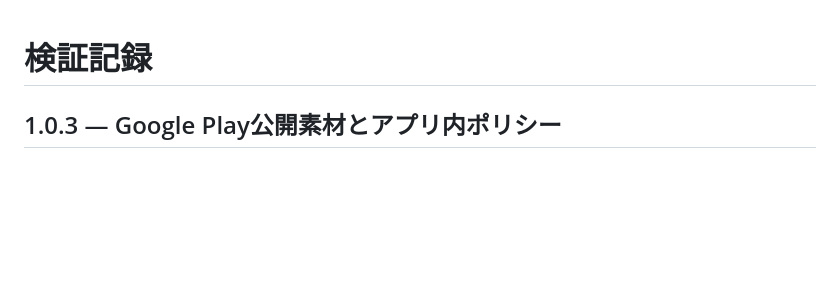
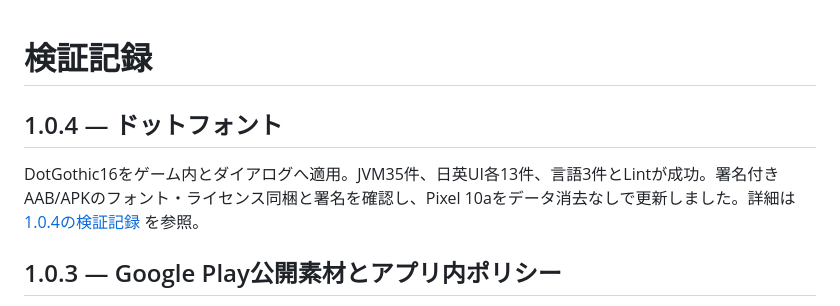
Before and after one commit to hatake716/burockkuzushi-ni-taero, a Markdown page: docs/VALIDATION.md, the part around the change. Drawn GitHub-style; blank space fills up the shorter version.

```diff
--- a/docs/VALIDATION.md
+++ b/docs/VALIDATION.md
@@ -1,4 +1,8 @@
 # 検証記録
+
+## 1.0.4 — ドットフォント
+
+DotGothic16をゲーム内とダイアログへ適用。JVM35件、日英UI各13件、言語3件とLintが成功。署名付きAAB/APKのフォント・ライセンス同梱と署名を確認し、Pixel 10aをデータ消去なしで更新しました。詳細は [1.0.4の検証記録](releases/1.0.4.md) を参照。
 
 ## 1.0.3 — Google Play公開素材とアプリ内ポリシー
 
```
Also changed, not shown: README.md (+6 -10 lines), docs/FONTS.md (added, +21 -0 lines), docs/releases/1.0.4.md (added, +34 -0 lines), docs/screenshots/1.0.4/en-settings.png (added), docs/screenshots/1.0.4/en-title.png (added), docs/screenshots/1.0.4/ja-settings.png (added), docs/screenshots/1.0.4/ja-title.png (added), 9 other files.
